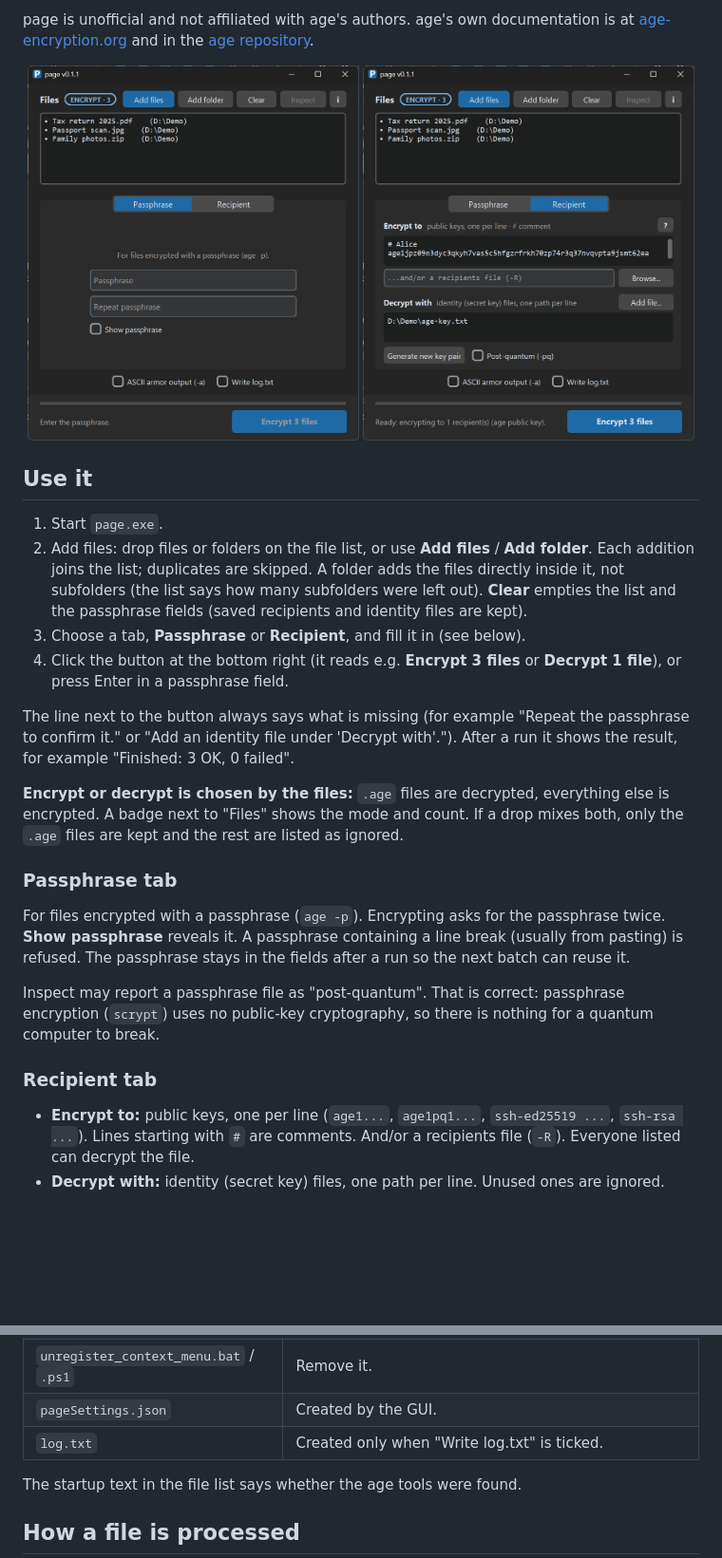
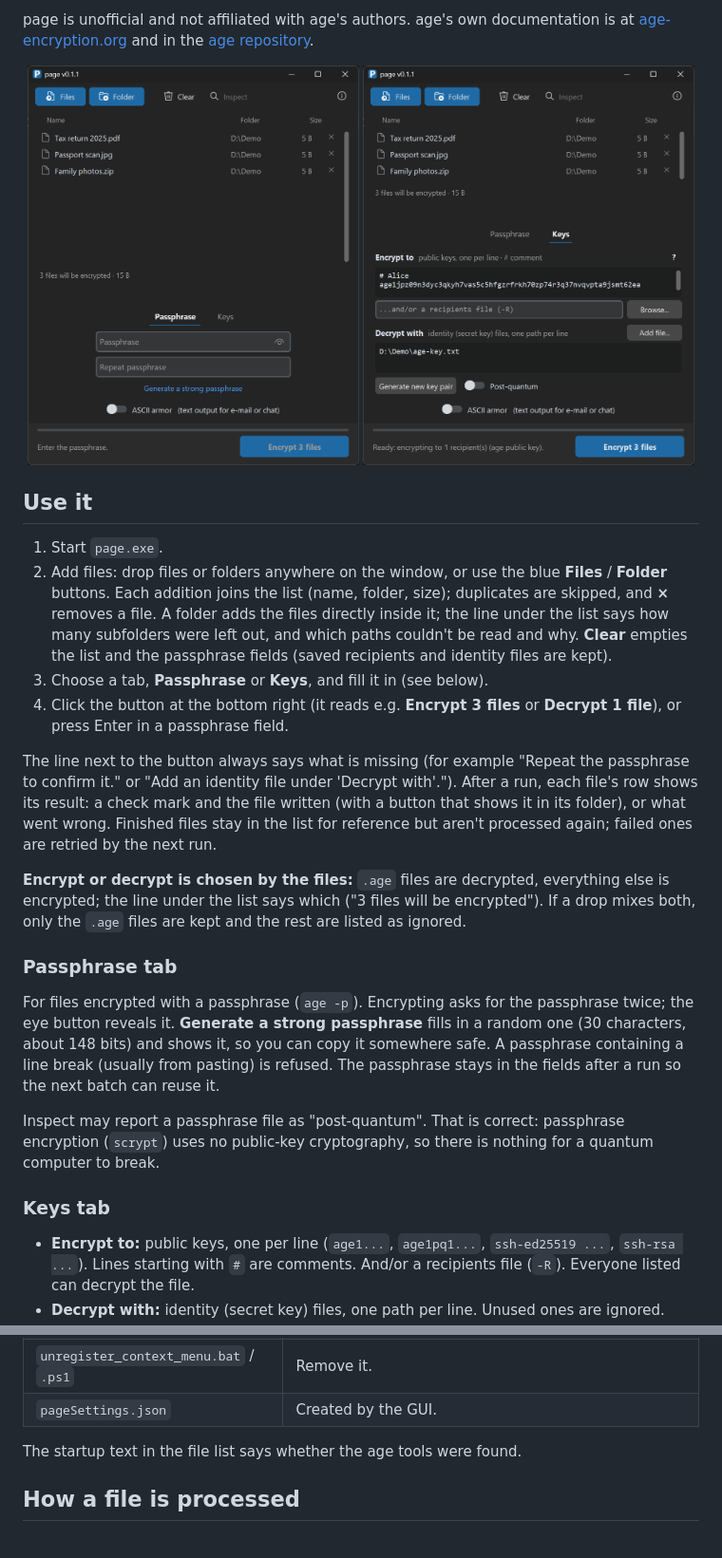
Before and after one commit to t0ma5/page, a Markdown page: README.md, 2 parts joined by grey strips. Shown at 95% size. Rendered like a GitHub page; pictures changed too: docs/screenshot-passphrase.png, docs/screenshot-recipient.png; blank space fills up the shorter version.

```diff
--- a/README.md
+++ b/README.md
@@ -23,21 +23,21 @@ page is unofficial and not affiliated with age's authors. age's own documentatio
 ## Use it
 
 1. Start `page.exe`.
-2. Add files: drop files or folders on the file list, or use **Add files** / **Add folder**. Each addition joins the list; duplicates are skipped. A folder adds the files directly inside it, not subfolders (the list says how many subfolders were left out). **Clear** empties the list and the passphrase fields (saved recipients and identity files are kept).
-3. Choose a tab, **Passphrase** or **Recipient**, and fill it in (see below).
+2. Add files: drop files or folders anywhere on the window, or use the blue **Files** / **Folder** buttons. Each addition joins the list (name, folder, size); duplicates are skipped, and **×** removes a file. A folder adds the files directly inside it; the line under the list says how many subfolders were left out, and which paths couldn't be read and why. **Clear** empties the list and the passphrase fields (saved recipients and identity files are kept).
+3. Choose a tab, **Passphrase** or **Keys**, and fill it in (see below).
 4. Click the button at the bottom right (it reads e.g. **Encrypt 3 files** or **Decrypt 1 file**), or press Enter in a passphrase field.
 
-The line next to the button always says what is missing (for example "Repeat the passphrase to confirm it." or "Add an identity file under 'Decrypt with'."). After a run it shows the result, for example "Finished: 3 OK, 0 failed".
+The line next to the button always says what is missing (for example "Repeat the passphrase to confirm it." or "Add an identity file under 'Decrypt with'."). After a run, each file's row shows its result: a check mark and the file written (with a button that shows it in its folder), or what went wrong. Finished files stay in the list for reference but aren't processed again; failed ones are retried by the next run.
 
-**Encrypt or decrypt is chosen by the files:** `.age` files are decrypted, everything else is encrypted. A badge next to "Files" shows the mode and count. If a drop mixes both, only the `.age` files are kept and the rest are listed as ignored.
+**Encrypt or decrypt is chosen by the files:** `.age` files are decrypted, everything else is encrypted; the line under the list says which ("3 files will be encrypted"). If a drop mixes both, only the `.age` files are kept and the rest are listed as ignored.
 
 ### Passphrase tab
 
-For files encrypted with a passphrase (`age -p`). Encrypting asks for the passphrase twice. **Show passphrase** reveals it. A passphrase containing a line break (usually from pasting) is refused. The passphrase stays in the fields after a run so the next batch can reuse it.
+For files encrypted with a passphrase (`age -p`). Encrypting asks for the passphrase twice; the eye button reveals it. **Generate a strong passphrase** fills in a random one (30 characters, about 148 bits) and shows it, so you can copy it somewhere safe. A passphrase containing a line break (usually from pasting) is refused. The passphrase stays in the fields after a run so the next batch can reuse it.
 
 Inspect may report a passphrase file as "post-quantum". That is correct: passphrase encryption (`scrypt`) uses no public-key cryptography, so there is nothing for a quantum computer to break.
 
-### Recipient tab
+### Keys tab
 
 - **Encrypt to:** public keys, one per line (`age1...`, `age1pq1...`, `ssh-ed25519 ...`, `ssh-rsa ...`). Lines starting with `#` are comments. And/or a recipients file (`-R`). Everyone listed can decrypt the file.
 - **Decrypt with:** identity (secret key) files, one path per line. Unused ones are ignored.
@@ -95,7 +96,6 @@ The GUI opens with the selected files in the list (same rules as a drop). Severa
 | `register_context_menu.bat` / `.ps1` | Create the Send to shortcut. |
 | `unregister_context_menu.bat` / `.ps1` | Remove it. |
 | `pageSettings.json` | Created by the GUI. |
-| `log.txt` | Created only when "Write log.txt" is ticked. |
 
 The startup text in the file list says whether the age tools were found.
 
```
Also changed, not shown: other parts of README.md (+7 -6 lines), 2 other files.
